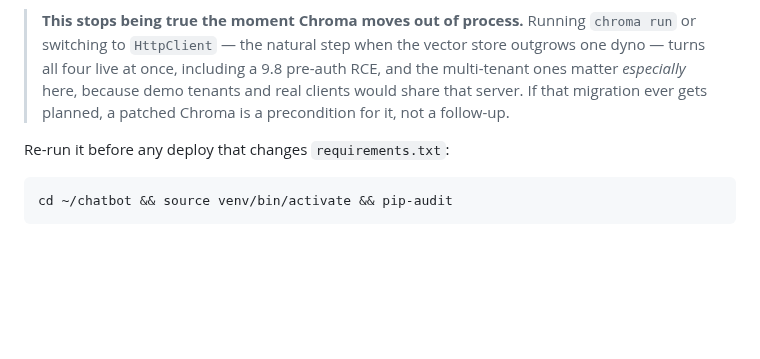
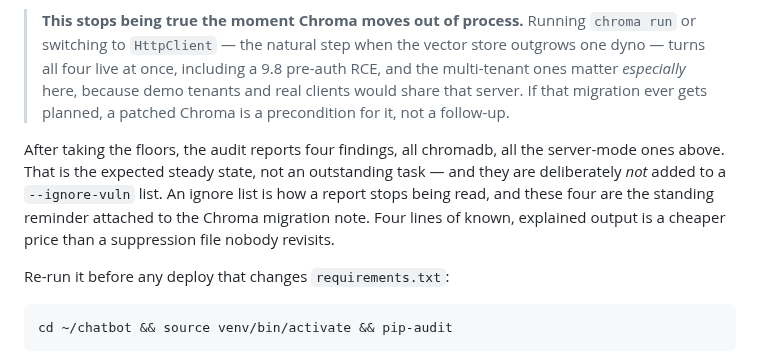
Before and after one commit to Casey2022/Multi-Business-AI-Chatbot, a Markdown page: notes/security.md, the part around the change. Drawn GitHub-style; blank space fills up the shorter version.

Commit message:
Record the steady state, and why there's no ignore list
The audit reports four chromadb findings after the floors go in. That's
the expected output, not a to-do, and they stay visible on purpose: an
ignore list is how a report stops being read, and these four are the
reminder attached to the note about moving Chroma out of process.

Co-Authored-By: Claude Opus 5 <noreply@anthropic.com>
Claude-Session: https://claude.ai/code/session_01DwoQeVhmRCQWAAFNfpUVa6

````diff
--- a/notes/security.md
+++ b/notes/security.md
@@ -213,6 +213,14 @@ those advisories describe never runs here.
 > migration ever gets planned, a patched Chroma is a precondition for it,
 > not a follow-up.
 
+After taking the floors, the audit reports four findings, all chromadb,
+all the server-mode ones above. That is the expected steady state, not an
+outstanding task — and they are deliberately *not* added to a
+`--ignore-vuln` list. An ignore list is how a report stops being read, and
+these four are the standing reminder attached to the Chroma migration
+note. Four lines of known, explained output is a cheaper price than a
+suppression file nobody revisits.
+
 Re-run it before any deploy that changes `requirements.txt`:
 
 ```
````
